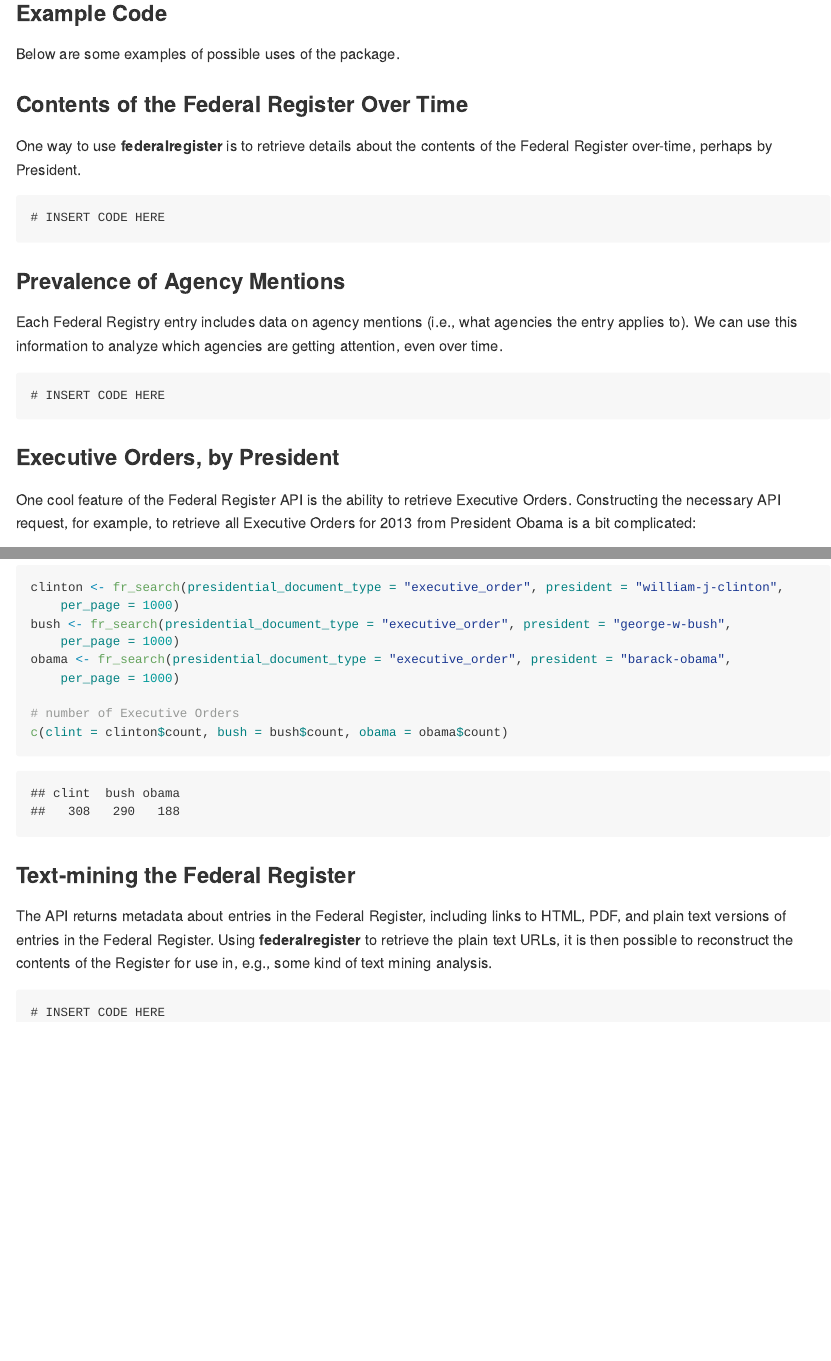
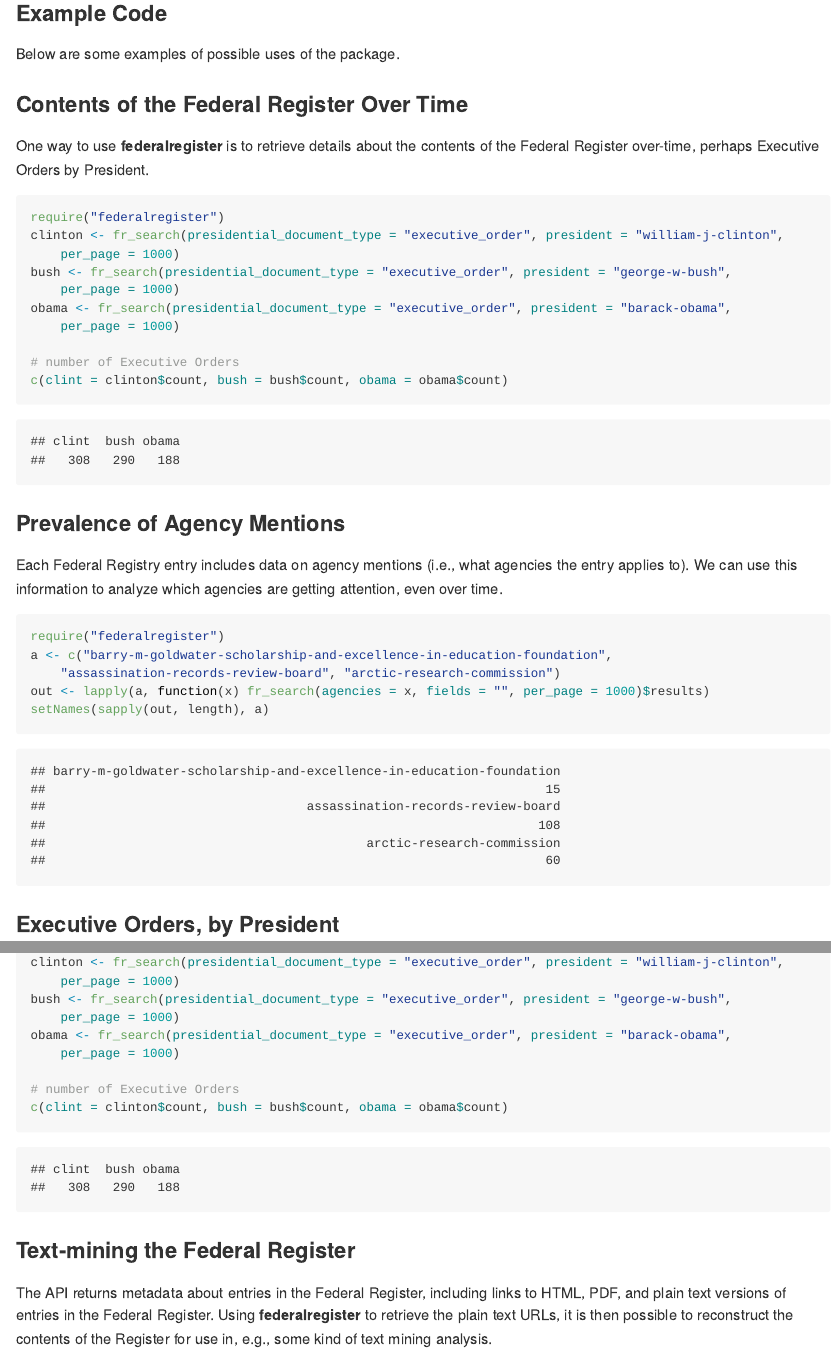
Before and after one commit to rOpenGov/federalregister, an R Markdown document (README.Rmd): the page in a window 1100 px wide, from 500 px down, and a second part further down, joined at a grey line. The pictures show the output file README.md that the author committed with the source, drawn offline in the style of GitHub; badge pictures from the web are left out.

Commit message:
update README examples

````diff
--- a/README.Rmd
+++ b/README.Rmd
@@ -22,10 +22,16 @@ Below are some examples of possible uses of the package.
 
 ### Contents of the Federal Register Over Time ###
 
-One way to use **federalregister** is to retrieve details about the contents of the Federal Register over-time, perhaps by President.
+One way to use **federalregister** is to retrieve details about the contents of the Federal Register over-time, perhaps Executive Orders by President.
 
-```
-# INSERT CODE HERE
+```{r, eval=TRUE, echo=TRUE}
+require('federalregister')
+clinton <- fr_search(presidential_document_type='executive_order', president='william-j-clinton', per_page=1000)
+bush <- fr_search(presidential_document_type='executive_order', president='george-w-bush', per_page=1000)
+obama <- fr_search(presidential_document_type='executive_order', president='barack-obama', per_page=1000)
+
+# number of Executive Orders
+c(clint=clinton$count, bush=bush$count, obama=obama$count)
 ```
 
 
@@ -33,8 +39,13 @@ One way to use **federalregister** is to retrieve details about the contents of
 
 Each Federal Registry entry includes data on agency mentions (i.e., what agencies the entry applies to). We can use this information to analyze which agencies are getting attention, even over time.
 
-```
-# INSERT CODE HERE
+```{r, eval=TRUE, echo=TRUE}
+require('federalregister')
+a <- c('barry-m-goldwater-scholarship-and-excellence-in-education-foundation',
+       'assassination-records-review-board',
+       'arctic-research-commission')
+out <- lapply(a, function(x) fr_search(agencies=x, fields='', per_page=1000)$results)
+setNames(sapply(out, length), a)
 ```
 
 
@@ -64,3 +83 @@ The API returns metadata about entries in the Federal Register, including links
 ```
-# INSERT CODE HERE
-```
````
Also changed, not shown: README.md, README.Rmd (14 more changed lines).
